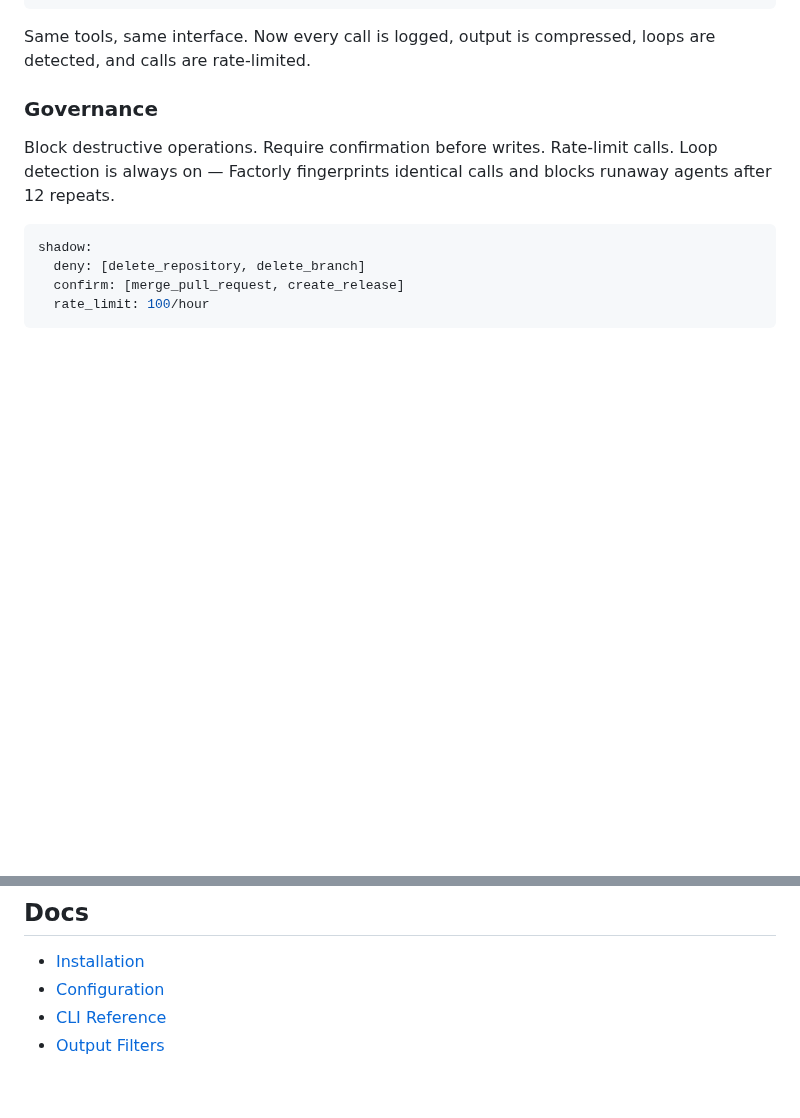
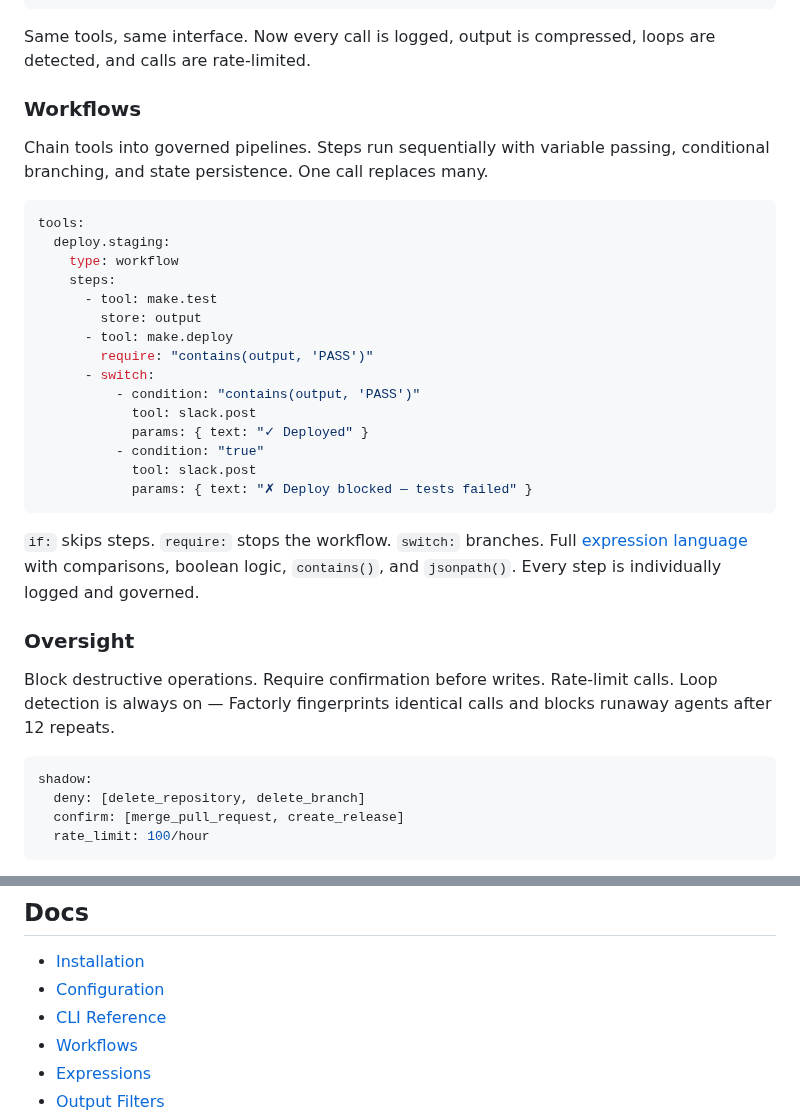
Before and after one commit to factorly-dev/factorly, a Markdown page: README.md, 2 parts joined by grey strips. Rendered like a GitHub page; blank space fills up the shorter version.

````diff
--- a/README.md
+++ b/README.md
@@ -130,7 +130,31 @@ $ factorly wrap -- npx @modelcontextprotocol/server-github
 
 Same tools, same interface. Now every call is logged, output is compressed, loops are detected, and calls are rate-limited.
 
-### Governance
+### Workflows
+
+Chain tools into governed pipelines. Steps run sequentially with variable passing, conditional branching, and state persistence. One call replaces many.
+
+```yaml
+tools:
+  deploy.staging:
+    type: workflow
+    steps:
+      - tool: make.test
+        store: output
+      - tool: make.deploy
+        require: "contains(output, 'PASS')"
+      - switch:
+          - condition: "contains(output, 'PASS')"
+            tool: slack.post
+            params: { text: "✓ Deployed" }
+          - condition: "true"
+            tool: slack.post
+            params: { text: "✗ Deploy blocked — tests failed" }
+```
+
+`if:` skips steps. `require:` stops the workflow. `switch:` branches. Full [expression language](docs/expressions.md) with comparisons, boolean logic, `contains()`, and `jsonpath()`. Every step is individually logged and governed.
+
+### Oversight
 
 Block destructive operations. Require confirmation before writes. Rate-limit calls. Loop detection is always on — Factorly fingerprints identical calls and blocks runaway agents after 12 repeats.
 
@@ -169,4 +193,6 @@ Agent tools return too much data. Factorly compresses JSON, deduplicates log out
 - [Installation](docs/getting-started.md)
 - [Configuration](docs/config-reference.md)
 - [CLI Reference](docs/cli-reference.md)
+- [Workflows](docs/workflows.md)
+- [Expressions](docs/expressions.md)
 - [Output Filters](docs/filters.md)
````
Also changed, not shown: other parts of README.md (+0 -1 lines).
